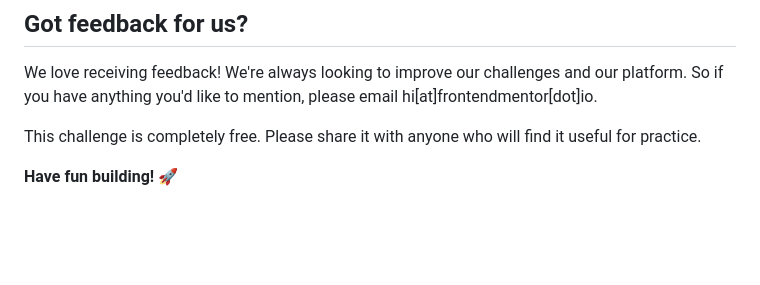
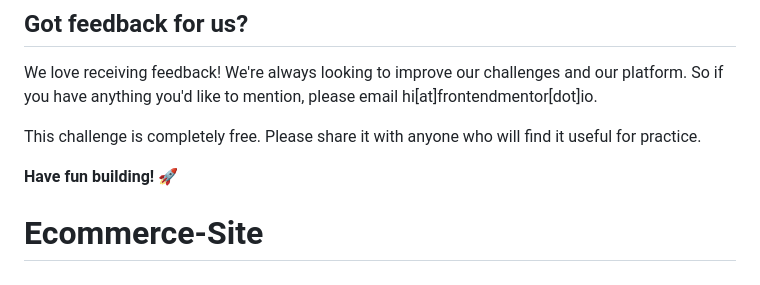
Before and after one commit to AnjulAryal/Ecommerce-Site, a Markdown page: README.md, the part around the change. Rendered like a GitHub page; blank space fills up the shorter version.

```diff
--- a/README.md
+++ b/README.md
@@ -94,3 +94,4 @@ We love receiving feedback! We're always looking to improve our challenges and o
 This challenge is completely free. Please share it with anyone who will find it useful for practice.
 
 **Have fun building!** 🚀
+# Ecommerce-Site
```
